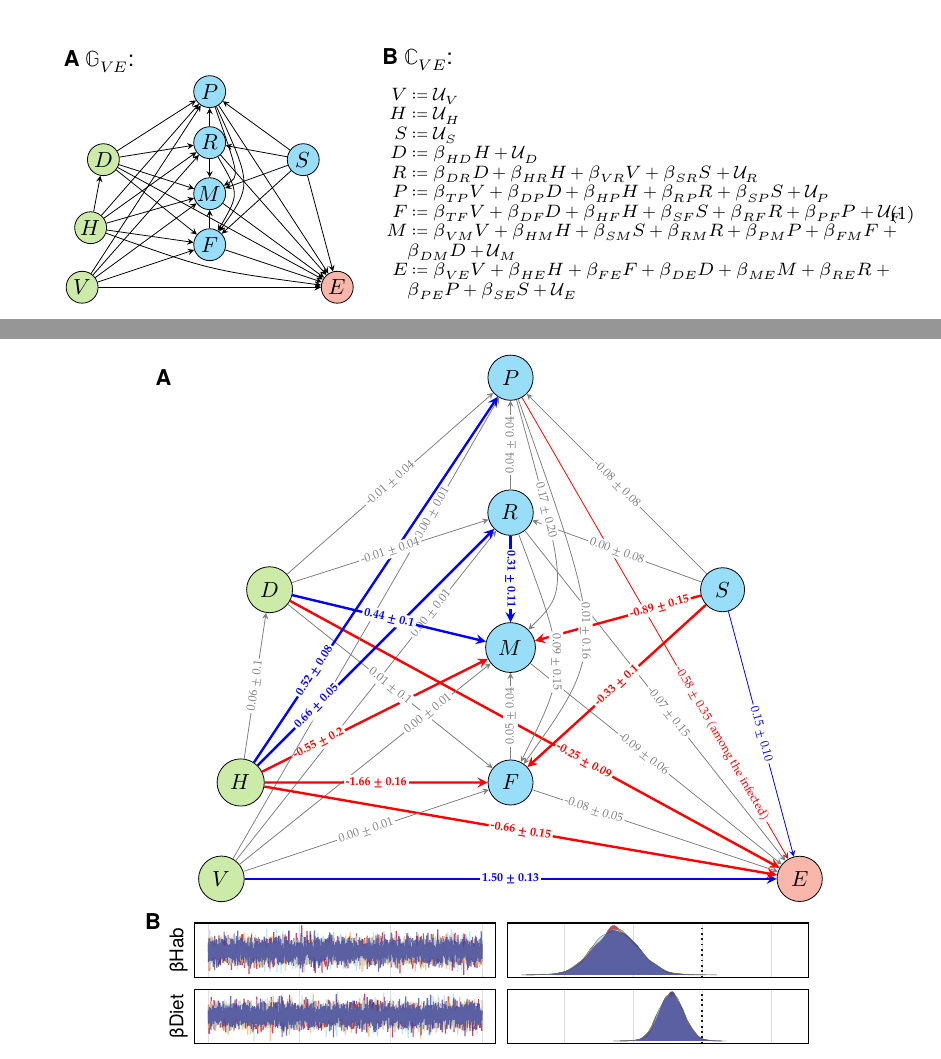
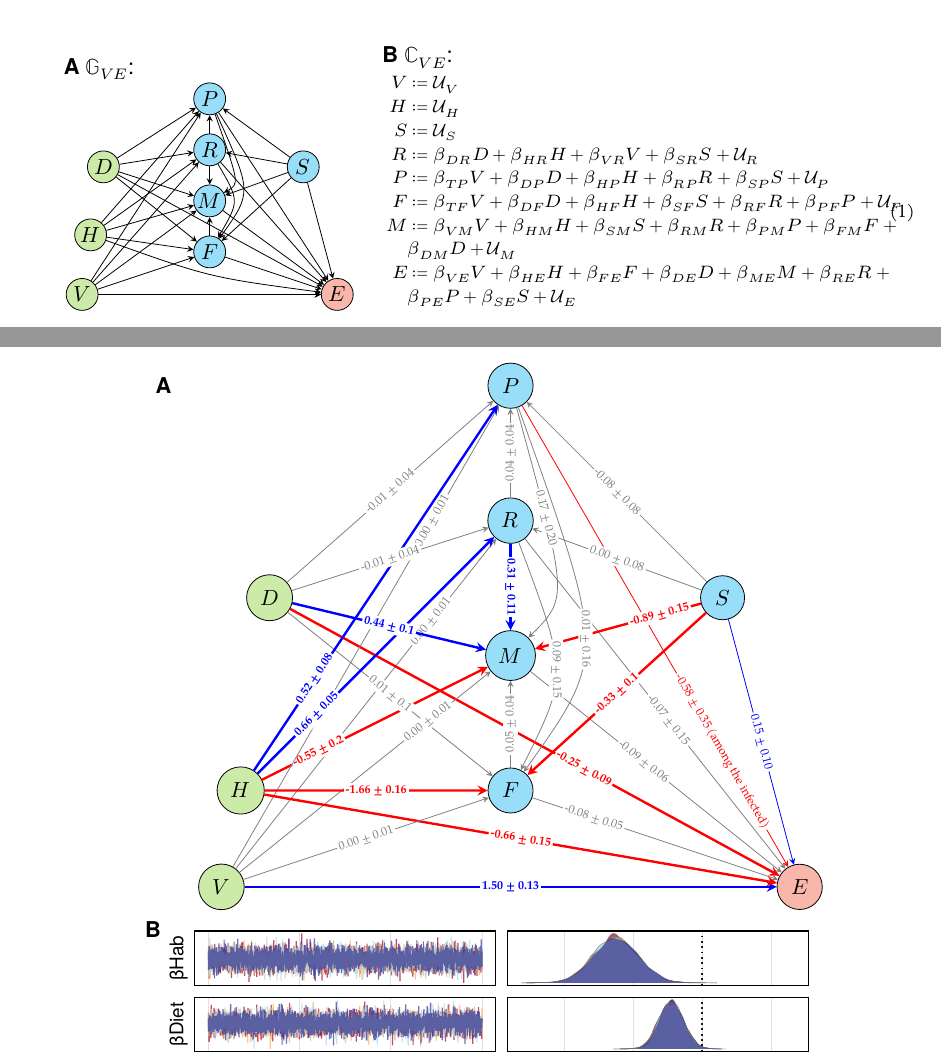
Before and after one commit to SimonAB/Apodemus_vaccines, a LaTeX paper (manuscript/apodemus-vacc-main.tex, which reads manuscript/Figures/DAGtikz-param.tex, manuscript/Figures/DAGtikz.tex): two parts of pages 9 and 11 of 42, joined at a grey line, cut so that both start at the same text. Compiled offline with XeLaTeX; a missing font is replaced by an installed copy or a similar font.

Commit message:
remove spurious H -> D

```diff
--- a/manuscript/Figures/DAGtikz-param.tex
+++ b/manuscript/Figures/DAGtikz-param.tex
@@ -56,8 +56,8 @@
 		fill=white, sloped, inner sep=1] {0.00 ± 0.01};
 	\draw [-stealth, blue, very thick] (V) -- (E) node[midway, font=\tiny\bfseries, text=blue,
 		fill=white, sloped, inner sep=1] {1.50 ± 0.13};
-	\draw [-stealth, gray] (H) -- (D) node[midway, font=\tiny,
-		fill=white, sloped, inner sep=1] {0.06 ± 0.1};
+	% \draw [-stealth, gray] (H) -- (D) node[midway, font=\tiny,
+		% fill=white, sloped, inner sep=1] {0.06 ± 0.1};
 	\draw [-stealth, red, very thick] (H) -- (E) node[midway, font=\tiny\bfseries, text=red,
 		fill=white, sloped, inner sep=1] {-0.66 ± 0.15};
 	\draw [-stealth, red, very thick] (H) -- (F) node[midway, font=\tiny\bfseries, text=red,
--- a/manuscript/Figures/DAGtikz.tex
+++ b/manuscript/Figures/DAGtikz.tex
@@ -41,7 +41,7 @@
   \draw [-stealth] (V) edge (R);
   \draw [-stealth] (V) edge (P);
   \draw [-stealth] (V) edge (E);
-  \draw [-stealth] (H) edge (D);
+  % \draw [-stealth] (H) edge (D);
   \draw [-stealth] (H) .. controls (0, 0.4) .. (E);
   \draw [-stealth] (H) edge (F);
   \draw [-stealth] (H) edge (M);
@@ -56,12 +56,12 @@
     \begin{minipage}[!t]{0.63\textwidth}
       \begin{equation} \label{eq:SCM}
         \footnotesize
-        \openup -1ex % affecting the line spacing in the environment
+        \openup -0.5ex % affecting the line spacing in the environment
         \begin{split}
           V & \coloneq \mathcal{U}_V                                                                                     \\
           H & \coloneq \mathcal{U}_H                                                                                     \\
           S & \coloneq \mathcal{U}_S                                                                                     \\
-          D & \coloneq \beta_{HD}H + \mathcal{U}_D                                                                       \\
+          % D & \coloneq \beta_{HD}H + \mathcal{U}_D                                                                       \\
           % T &\coloneq \beta_{VT}V + \beta_{HT}H + \mathcal{U}_T \\
           R & \coloneq \beta_{DR}D + \beta_{HR}H + \beta_{VR}V + \beta_{SR}S + \mathcal{U}_R                             \\
           P & \coloneq \beta_{TP}V + \beta_{DP}D + \beta_{HP}H + \beta_{RP}R + \beta_{SP}S + \mathcal{U}_P               \\
```
Also changed, not shown: manuscript/Figures/NakedDAGtikz.tex (+1 -1 lines), manuscript/Figures/NakedDAGtikz.pdf, 5 other files.
